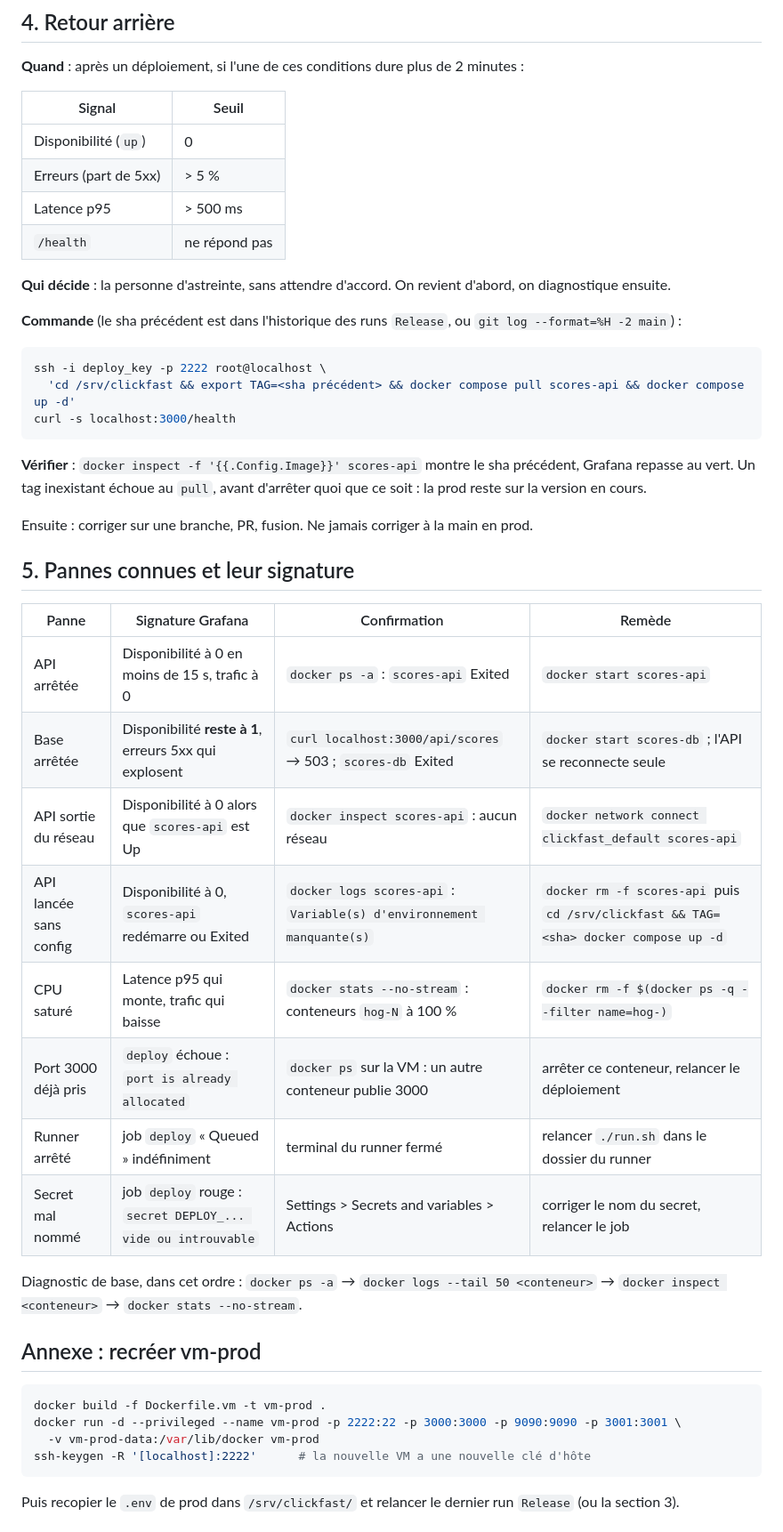
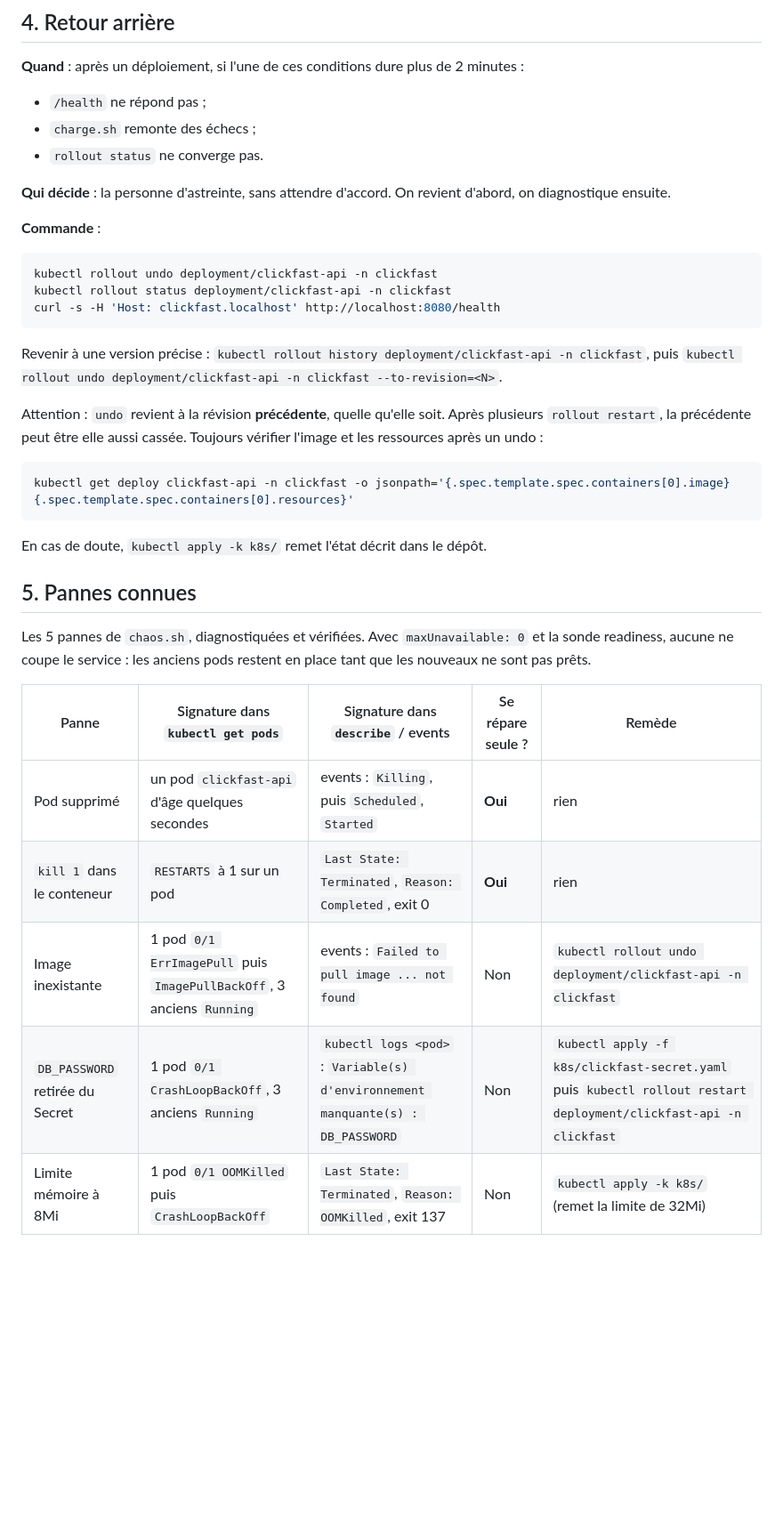
Before and after one commit to HamtaroDeLaForet/clickfast, a Markdown page: docs/PROCEDURE_DEPLOIEMENT.md, the part around one of its changes. Shown at 89% size. Drawn GitHub-style; blank space fills up the shorter version.

````diff
--- a/docs/PROCEDURE_DEPLOIEMENT.md
+++ b/docs/PROCEDURE_DEPLOIEMENT.md
@@ -63,51 +70,39 @@ Si `pull` répond `denied` : le jeton GHCR a expiré. `docker login ghcr.io -u <
 ## 4. Retour arrière
 
 **Quand** : après un déploiement, si l'une de ces conditions dure plus de 2 minutes :
-
-| Signal | Seuil |
-|---|---|
-| Disponibilité (`up`) | 0 |
-| Erreurs (part de 5xx) | > 5 % |
-| Latence p95 | > 500 ms |
-| `/health` | ne répond pas |
+- `/health` ne répond pas ;
+- `charge.sh` remonte des échecs ;
+- `rollout status` ne converge pas.
 
 **Qui décide** : la personne d'astreinte, sans attendre d'accord. On revient d'abord, on diagnostique ensuite.
 
-**Commande** (le sha précédent est dans l'historique des runs `Release`, ou `git log --format=%H -2 main`) :
+**Commande** :
 
 ```sh
-ssh -i deploy_key -p 2222 root@localhost \
-  'cd /srv/clickfast && export TAG=<sha précédent> && docker compose pull scores-api && docker compose up -d'
-curl -s localhost:3000/health
+kubectl rollout undo deployment/clickfast-api -n clickfast
+kubectl rollout status deployment/clickfast-api -n clickfast
+curl -s -H 'Host: clickfast.localhost' http://localhost:8080/health
 ```
 
-**Vérifier** : `docker inspect -f '{{.Config.Image}}' scores-api` montre le sha précédent, Grafana repasse au vert.
-Un tag inexistant échoue au `pull`, avant d'arrêter quoi que ce soit : la prod reste sur la version en cours.
+Revenir à une version précise : `kubectl rollout history deployment/clickfast-api -n clickfast`, puis `kubectl rollout undo deployment/clickfast-api -n clickfast --to-revision=<N>`.
 
-Ensuite : corriger sur une branche, PR, fusion. Ne jamais corriger à la main en prod.
-
-## 5. Pannes connues et leur signature
-
-| Panne | Signature Grafana | Confirmation | Remède |
-|---|---|---|---|
-| API arrêtée | Disponibilité à 0 en moins de 15 s, trafic à 0 | `docker ps -a` : `scores-api` Exited | `docker start scores-api` |
-| Base arrêtée | Disponibilité **reste à 1**, erreurs 5xx qui explosent | `curl localhost:3000/api/scores` → 503 ; `scores-db` Exited | `docker start scores-db` ; l'API se reconnecte seule |
-| API sortie du réseau | Disponibilité à 0 alors que `scores-api` est Up | `docker inspect scores-api` : aucun réseau | `docker network connect clickfast_default scores-api` |
-| API lancée sans config | Disponibilité à 0, `scores-api` redémarre ou Exited | `docker logs scores-api` : `Variable(s) d'environnement manquante(s)` | `docker rm -f scores-api` puis `cd /srv/clickfast && TAG=<sha> docker compose up -d` |
-| CPU saturé | Latence p95 qui monte, trafic qui baisse | `docker stats --no-stream` : conteneurs `hog-N` à 100 % | `docker rm -f $(docker ps -q --filter name=hog-)` |
-| Port 3000 déjà pris | `deploy` échoue : `port is already allocated` | `docker ps` sur la VM : un autre conteneur publie 3000 | arrêter ce conteneur, relancer le déploiement |
-| Runner arrêté | job `deploy` « Queued » indéfiniment | terminal du runner fermé | relancer `./run.sh` dans le dossier du runner |
-| Secret mal nommé | job `deploy` rouge : `secret DEPLOY_... vide ou introuvable` | Settings > Secrets and variables > Actions | corriger le nom du secret, relancer le job |
-
-Diagnostic de base, dans cet ordre : `docker ps -a` → `docker logs --tail 50 <conteneur>` → `docker inspect <conteneur>` → `docker stats --no-stream`.
-
-## Annexe : recréer vm-prod
+Attention : `undo` revient à la révision **précédente**, quelle qu'elle soit. Après plusieurs `rollout restart`, la précédente peut être elle aussi cassée. Toujours vérifier l'image et les ressources après un undo :
 
 ```sh
-docker build -f Dockerfile.vm -t vm-prod .
-docker run -d --privileged --name vm-prod -p 2222:22 -p 3000:3000 -p 9090:9090 -p 3001:3001 \
-  -v vm-prod-data:/var/lib/docker vm-prod
-ssh-keygen -R '[localhost]:2222'      # la nouvelle VM a une nouvelle clé d'hôte
+kubectl get deploy clickfast-api -n clickfast -o jsonpath='{.spec.template.spec.containers[0].image} {.spec.template.spec.containers[0].resources}'
 ```
 
-Puis recopier le `.env` de prod dans `/srv/clickfast/` et relancer le dernier run `Release` (ou la section 3).
+En cas de doute, `kubectl apply -k k8s/` remet l'état décrit dans le dépôt.
+
+## 5. Pannes connues
+
+Les 5 pannes de `chaos.sh`, diagnostiquées et vérifiées. Avec `maxUnavailable: 0` et la sonde readiness, aucune ne coupe le service : les anciens pods restent en place tant que les nouveaux ne sont pas prêts.
+
+| Panne | Signature dans `kubectl get pods` | Signature dans `describe` / events | Se répare seule ? | Remède |
+|---|---|---|---|---|
+| Pod supprimé | un pod `clickfast-api` d'âge quelques secondes | events : `Killing`, puis `Scheduled`, `Started` | **Oui** | rien |
+| `kill 1` dans le conteneur | `RESTARTS` à 1 sur un pod | `Last State: Terminated`, `Reason: Completed`, exit 0 | **Oui** | rien |
+| Image inexistante | 1 pod `0/1 ErrImagePull` puis `ImagePullBackOff`, 3 anciens `Running` | events : `Failed to pull image ... not found` | Non | `kubectl rollout undo deployment/clickfast-api -n clickfast` |
+| `DB_PASSWORD` retirée du Secret | 1 pod `0/1 CrashLoopBackOff`, 3 anciens `Running` | `kubectl logs <pod>` : `Variable(s) d'environnement manquante(s) : DB_PASSWORD` | Non | `kubectl apply -f k8s/clickfast-secret.yaml` puis `kubectl rollout restart deployment/clickfast-api -n clickfast` |
+| Limite mémoire à 8Mi | 1 pod `0/1 OOMKilled` puis `CrashLoopBackOff` | `Last State: Terminated`, `Reason: OOMKilled`, exit 137 | Non | `kubectl apply -k k8s/` (remet la limite de 32Mi) |
+
````
Also changed, not shown: other parts of docs/PROCEDURE_DEPLOIEMENT.md (+58 -35 lines).
